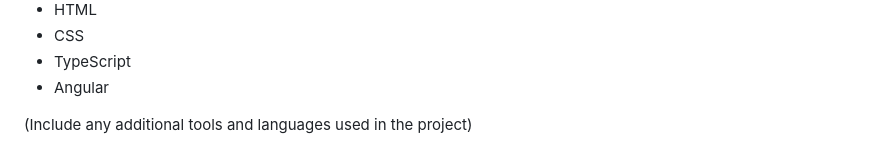
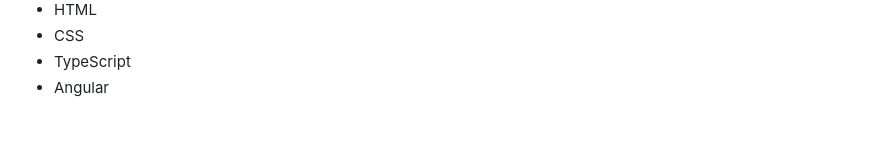
Before and after one commit to OmarAmeer96/Wheel-n-Deal, a Markdown page: README.md, the part around the change. Rendered like a GitHub page; blank space fills up the shorter version.

```diff
--- a/README.md
+++ b/README.md
@@ -199,5 +199,3 @@ Non-functional requirements specify how the system should perform without focusi
 - CSS
 - TypeScript
 - Angular
-
-(Include any additional tools and languages used in the project)
```
